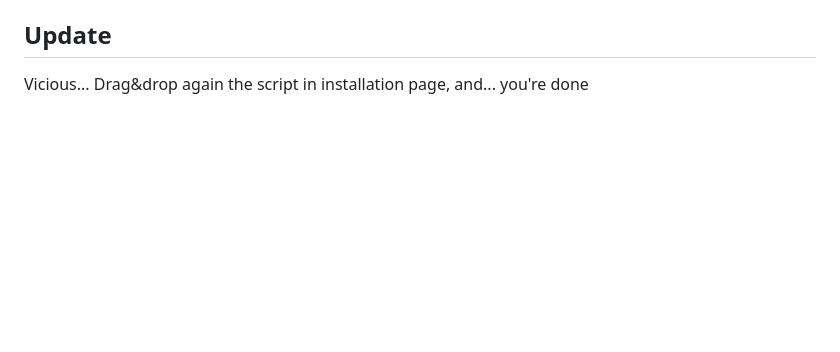
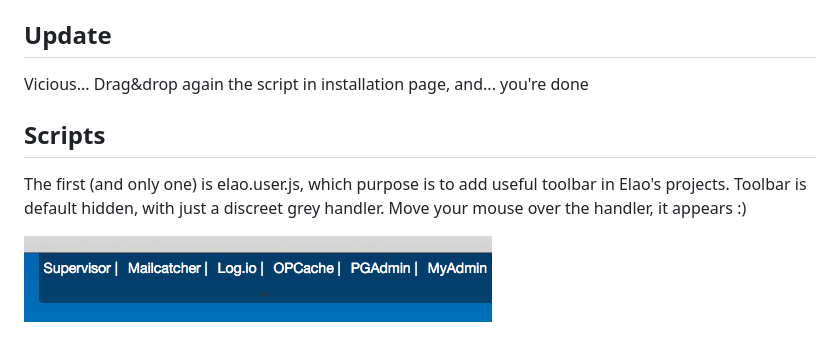
Before and after one commit to Elao/symfony-standard-extension, a Markdown page: README.md, the part around the change. GitHub-like rendering; pictures changed too: elao.user.png (added); blank space fills up the shorter version.

Commit message:
Improve doc

```diff
--- a/README.md
+++ b/README.md
@@ -18,3 +18,11 @@ Installation
 Update
 ------
 Vicious... Drag&drop again the script in installation page, and... you're done
+
+Scripts
+-------
+
+The first (and only one) is elao.user.js, which purpose is to add useful toolbar in Elao's projects.
+Toolbar is default hidden, with just a discreet grey handler. Move your mouse over the handler, it appears :)
+
+![screenshot](elao.user.png)
```
